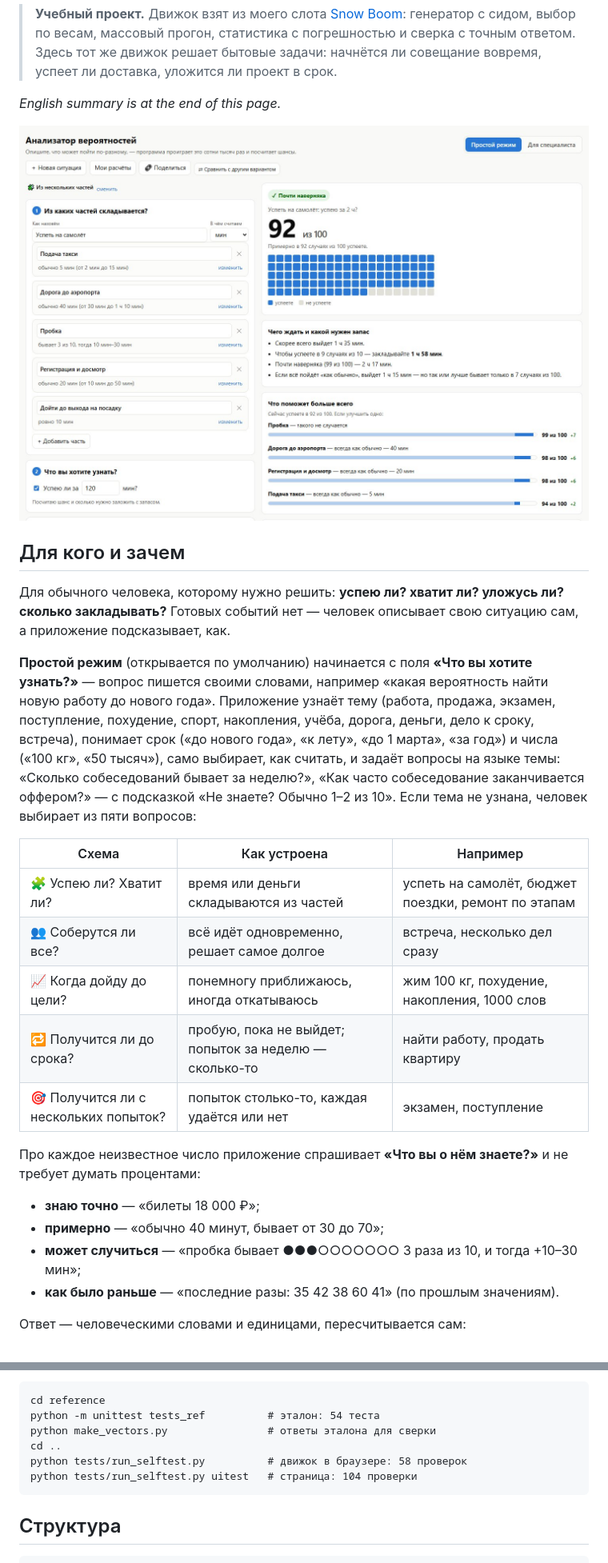
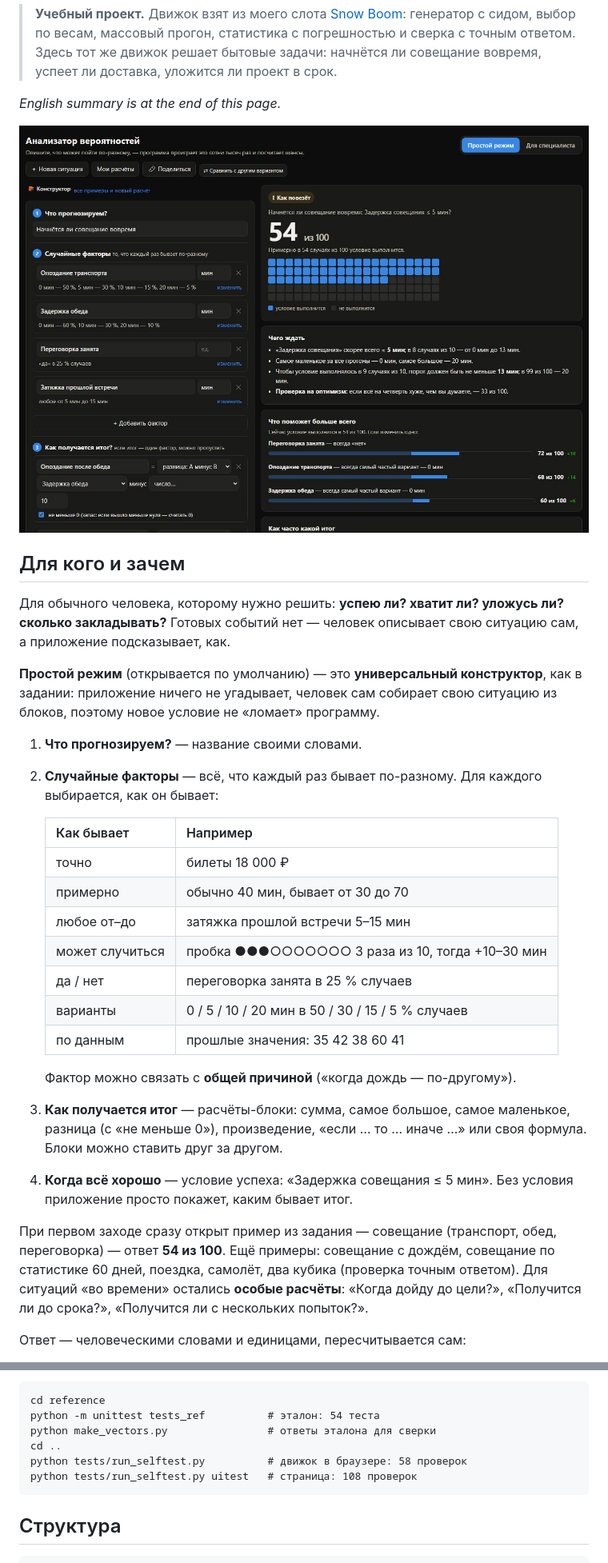
Before and after one commit to maksim-121/probability-analyzer, a Markdown page: README.md, 2 parts joined by grey strips. Shown at 80% size. Rendered like a GitHub page; pictures changed too: docs/screenshots/simple.jpg.

````diff
--- a/README.md
+++ b/README.md
@@ -15,26 +15,30 @@
 Для обычного человека, которому нужно решить: **успею ли? хватит ли? уложусь ли? сколько закладывать?**
 Готовых событий нет — человек описывает свою ситуацию сам, а приложение подсказывает, как.
 
-**Простой режим** (открывается по умолчанию) начинается с поля **«Что вы хотите узнать?»** — вопрос пишется своими словами,
-например «какая вероятность найти новую работу до нового года». Приложение узнаёт тему (работа, продажа, экзамен, поступление,
-похудение, спорт, накопления, учёба, дорога, деньги, дело к сроку, встреча), понимает срок («до нового года», «к лету»,
-«до 1 марта», «за год») и числа («100 кг», «50 тысяч»), само выбирает, как считать, и задаёт вопросы на языке темы:
-«Сколько собеседований бывает за неделю?», «Как часто собеседование заканчивается оффером?» — с подсказкой «Не знаете?
-Обычно 1–2 из 10». Если тема не узнана, человек выбирает из пяти вопросов:
+**Простой режим** (открывается по умолчанию) — это **универсальный конструктор**, как в задании: приложение ничего не угадывает,
+человек сам собирает свою ситуацию из блоков, поэтому новое условие не «ломает» программу.
 
-| Схема | Как устроена | Например |
-|---|---|---|
-| 🧩 Успею ли? Хватит ли? | время или деньги складываются из частей | успеть на самолёт, бюджет поездки, ремонт по этапам |
-| 👥 Соберутся ли все? | всё идёт одновременно, решает самое долгое | встреча, несколько дел сразу |
-| 📈 Когда дойду до цели? | понемногу приближаюсь, иногда откатываюсь | жим 100 кг, похудение, накопления, 1000 слов |
-| 🔁 Получится ли до срока? | пробую, пока не выйдет; попыток за неделю — сколько-то | найти работу, продать квартиру |
-| 🎯 Получится ли с нескольких попыток? | попыток столько-то, каждая удаётся или нет | экзамен, поступление |
+1. **Что прогнозируем?** — название своими словами.
+2. **Случайные факторы** — всё, что каждый раз бывает по-разному. Для каждого выбирается, как он бывает:
 
-Про каждое неизвестное число приложение спрашивает **«Что вы о нём знаете?»** и не требует думать процентами:
-- **знаю точно** — «билеты 18 000 ₽»;
-- **примерно** — «обычно 40 минут, бывает от 30 до 70»;
-- **может случиться** — «пробка бывает ●●●○○○○○○○ 3 раза из 10, и тогда +10–30 мин»;
-- **как было раньше** — «последние разы: 35 42 38 60 41» (по прошлым значениям).
+   | Как бывает | Например |
+   |---|---|
+   | точно | билеты 18 000 ₽ |
+   | примерно | обычно 40 мин, бывает от 30 до 70 |
+   | любое от–до | затяжка прошлой встречи 5–15 мин |
+   | может случиться | пробка ●●●○○○○○○○ 3 раза из 10, тогда +10–30 мин |
+   | да / нет | переговорка занята в 25 % случаев |
+   | варианты | 0 / 5 / 10 / 20 мин в 50 / 30 / 15 / 5 % случаев |
+   | по данным | прошлые значения: 35 42 38 60 41 |
+
+   Фактор можно связать с **общей причиной** («когда дождь — по-другому»).
+3. **Как получается итог** — расчёты-блоки: сумма, самое большое, самое маленькое, разница (с «не меньше 0»),
+   произведение, «если … то … иначе …» или своя формула. Блоки можно ставить друг за другом.
+4. **Когда всё хорошо** — условие успеха: «Задержка совещания ≤ 5 мин». Без условия приложение просто покажет, каким бывает итог.
+
+При первом заходе сразу открыт пример из задания — совещание (транспорт, обед, переговорка) — ответ **54 из 100**.
+Ещё примеры: совещание с дождём, совещание по статистике 60 дней, поездка, самолёт, два кубика (проверка точным ответом).
+Для ситуаций «во времени» остались **особые расчёты**: «Когда дойду до цели?», «Получится ли до срока?», «Получится ли с нескольких попыток?».
 
 Ответ — человеческими словами и единицами, пересчитывается сам:
 - «**92 из 100** — почти наверняка успеете»;
@@ -154,7 +158,7 @@ python -m unittest tests_ref          # эталон: 54 теста
 python make_vectors.py                # ответы эталона для сверки
 cd ..
 python tests/run_selftest.py          # движок в браузере: 58 проверок
-python tests/run_selftest.py uitest   # страница: 104 проверки
+python tests/run_selftest.py uitest   # страница: 108 проверок
 ```
 
 ## Структура
````
Also changed, not shown: other parts of README.md (+6 -6 lines), docs/архитектура.md (+2 -2 lines), docs/screenshots/simple_mobile.jpg, docs/screenshots/simple_start.jpg, 3 other files.
